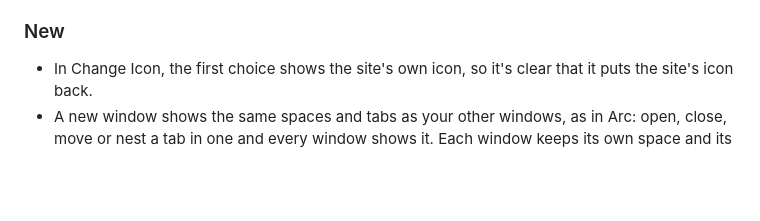
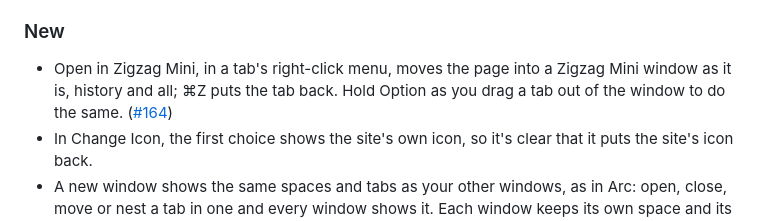
Before and after one commit to ZigaoWang/zigzag, a Markdown page: CHANGELOG.md, the part around the change. Rendered like a GitHub page; blank space fills up the shorter version.

Commit message:
docs: changelog for Open in Zigzag Mini (#164)

```diff
--- a/CHANGELOG.md
+++ b/CHANGELOG.md
@@ -11,6 +11,7 @@ Every release of Zigzag, newest first. The app shows the notes for the version y
 - Cloudflare's "verify you are human" check (Turnstile) no longer logs an error each time it renews, as on linux.do.
 
 ### New
+- Open in Zigzag Mini, in a tab's right-click menu, moves the page into a Zigzag Mini window as it is, history and all; ⌘Z puts the tab back. Hold Option as you drag a tab out of the window to do the same. ([#164](https://github.com/ZigaoWang/zigzag/issues/164))
 - In Change Icon, the first choice shows the site's own icon, so it's clear that it puts the site's icon back.
 - A new window shows the same spaces and tabs as your other windows, as in Arc: open, close, move or nest a tab in one and every window shows it. Each window keeps its own space and its own tab in each space. A page is on screen in one window at a time; another window on that tab says so, with Show Here to bring it over. Closing a window closes none of its tabs, and Move Tab to New Window opens a window on that tab. Private windows keep their tabs to themselves. ([#162](https://github.com/ZigaoWang/zigzag/issues/162))
 - Split view takes up to four tabs. Drag a tab over the page: the edges place it in a half, the corners in a quarter, and a preview shows where it lands. Three tabs are a half and two quarters, four a grid; the lines between them drag, and the group is one row in the sidebar that comes back after a restart. ([#160](https://github.com/ZigaoWang/zigzag/issues/160))
```
